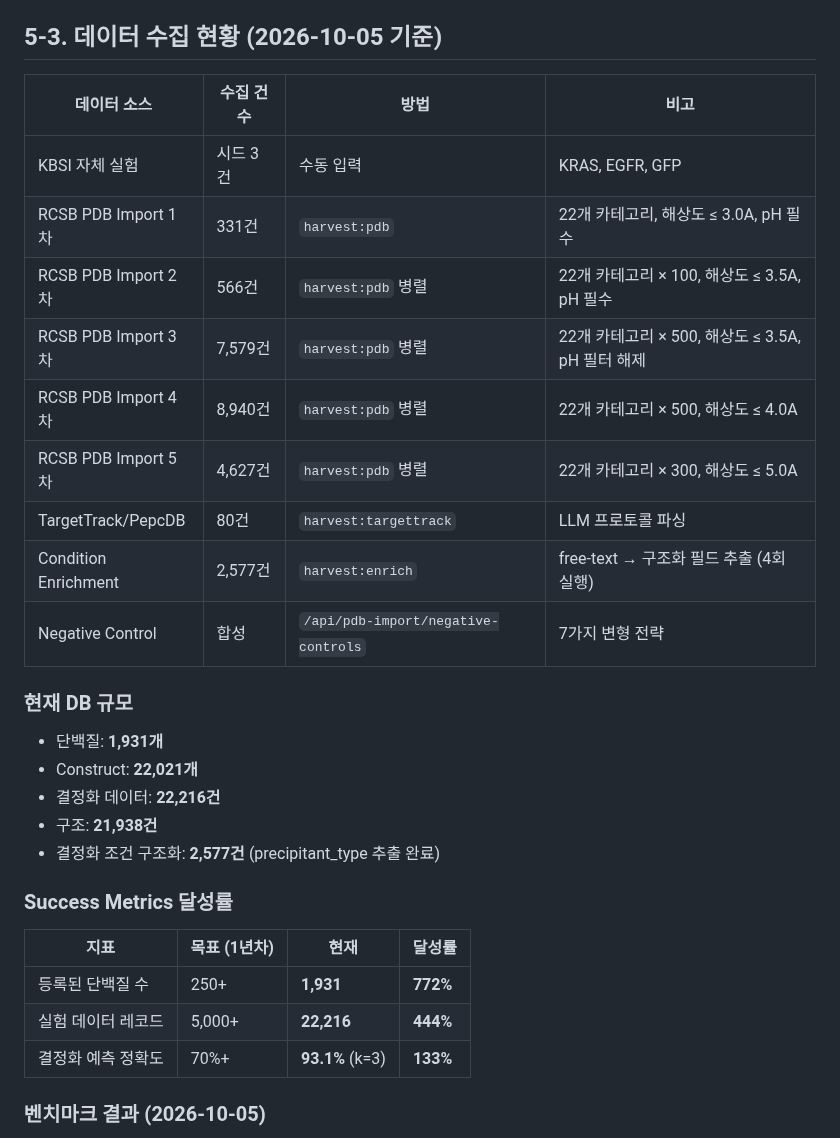
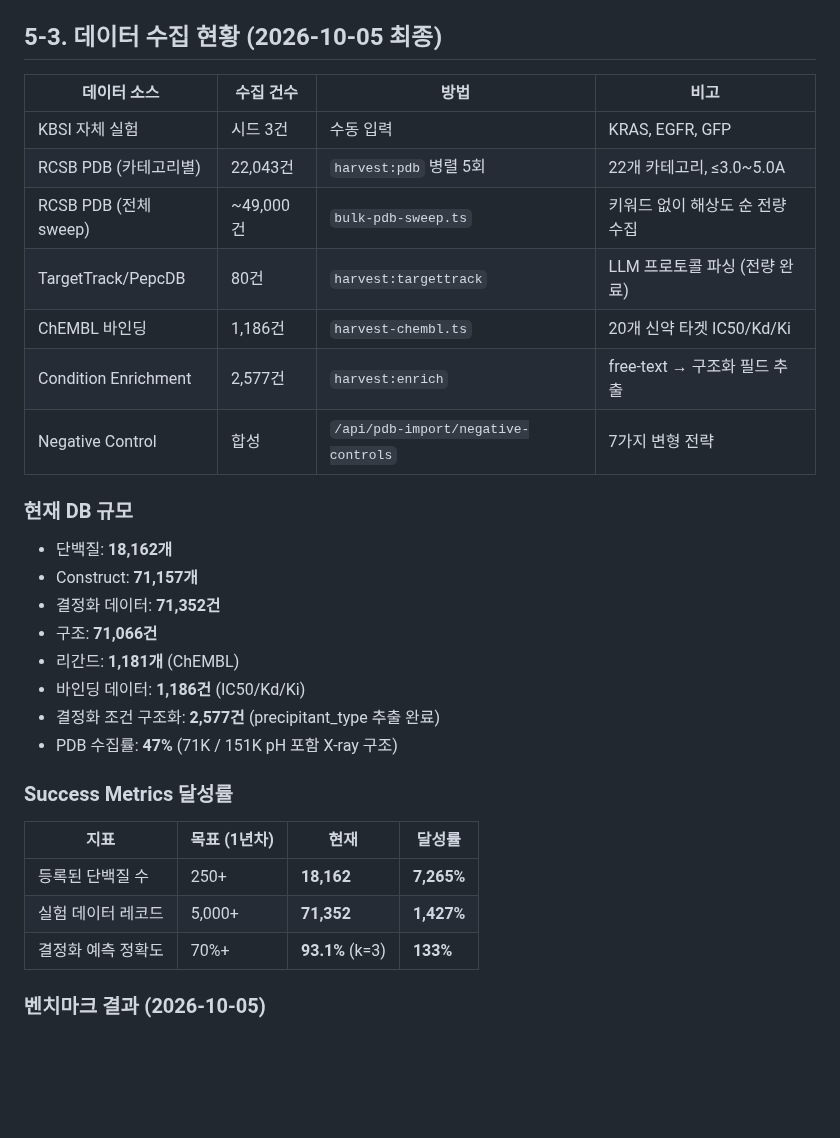
Before and after one commit to Tae-Kyung/kbsi-crystal-bank, a Markdown page: data/PRD.md, the part around the change. GitHub-like rendering; blank space fills up the shorter version.

Commit message:
data: DB 71,352건 결정화 데이터 — PDB sweep 완료 (47% 수집)
현재 DB: 단백질 18,162 / Construct 71,157 / 결정화 71,352 / 구조 71,066
리간드 1,181 / 바인딩 1,186 (ChEMBL)
1년차 목표: 단백질 7,265%, 데이터 1,427%, 정확도 133%

Co-Authored-By: Claude Opus 4.6 (1M context) <noreply@anthropic.com>

```diff
--- a/data/PRD.md
+++ b/data/PRD.md
@@ -170,32 +170,33 @@ PDB 공개 데이터를 활용하여 결정화 조건 데이터를 체계적으
   - 기존 값 보존, null 필드만 업데이트
   - `npm run harvest:enrich -- --limit 300`
 
-## 5-3. 데이터 수집 현황 (2026-10-05 기준)
+## 5-3. 데이터 수집 현황 (2026-10-05 최종)
 
 | 데이터 소스 | 수집 건수 | 방법 | 비고 |
 |-------------|-----------|------|------|
 | KBSI 자체 실험 | 시드 3건 | 수동 입력 | KRAS, EGFR, GFP |
-| RCSB PDB Import 1차 | 331건 | `harvest:pdb` | 22개 카테고리, 해상도 ≤ 3.0A, pH 필수 |
-| RCSB PDB Import 2차 | 566건 | `harvest:pdb` 병렬 | 22개 카테고리 × 100, 해상도 ≤ 3.5A, pH 필수 |
-| RCSB PDB Import 3차 | 7,579건 | `harvest:pdb` 병렬 | 22개 카테고리 × 500, 해상도 ≤ 3.5A, pH 필터 해제 |
-| RCSB PDB Import 4차 | 8,940건 | `harvest:pdb` 병렬 | 22개 카테고리 × 500, 해상도 ≤ 4.0A |
-| RCSB PDB Import 5차 | 4,627건 | `harvest:pdb` 병렬 | 22개 카테고리 × 300, 해상도 ≤ 5.0A |
-| TargetTrack/PepcDB | 80건 | `harvest:targettrack` | LLM 프로토콜 파싱 |
-| Condition Enrichment | 2,577건 | `harvest:enrich` | free-text → 구조화 필드 추출 (4회 실행) |
+| RCSB PDB (카테고리별) | 22,043건 | `harvest:pdb` 병렬 5회 | 22개 카테고리, ≤3.0~5.0A |
+| RCSB PDB (전체 sweep) | ~49,000건 | `bulk-pdb-sweep.ts` | 키워드 없이 해상도 순 전량 수집 |
+| TargetTrack/PepcDB | 80건 | `harvest:targettrack` | LLM 프로토콜 파싱 (전량 완료) |
+| ChEMBL 바인딩 | 1,186건 | `harvest-chembl.ts` | 20개 신약 타겟 IC50/Kd/Ki |
+| Condition Enrichment | 2,577건 | `harvest:enrich` | free-text → 구조화 필드 추출 |
 | Negative Control | 합성 | `/api/pdb-import/negative-controls` | 7가지 변형 전략 |
 
 ### 현재 DB 규모
-- 단백질: **1,931개**
-- Construct: **22,021개**
-- 결정화 데이터: **22,216건**
-- 구조: **21,938건**
+- 단백질: **18,162개**
+- Construct: **71,157개**
+- 결정화 데이터: **71,352건**
+- 구조: **71,066건**
+- 리간드: **1,181개** (ChEMBL)
+- 바인딩 데이터: **1,186건** (IC50/Kd/Ki)
 - 결정화 조건 구조화: **2,577건** (precipitant_type 추출 완료)
+- PDB 수집률: **47%** (71K / 151K pH 포함 X-ray 구조)
 
 ### Success Metrics 달성률
 | 지표 | 목표 (1년차) | 현재 | 달성률 |
 |------|-------------|------|--------|
-| 등록된 단백질 수 | 250+ | **1,931** | **772%** |
-| 실험 데이터 레코드 | 5,000+ | **22,216** | **444%** |
+| 등록된 단백질 수 | 250+ | **18,162** | **7,265%** |
+| 실험 데이터 레코드 | 5,000+ | **71,352** | **1,427%** |
 | 결정화 예측 정확도 | 70%+ | **93.1%** (k=3) | **133%** |
 
 ### 벤치마크 결과 (2026-10-05)
```
